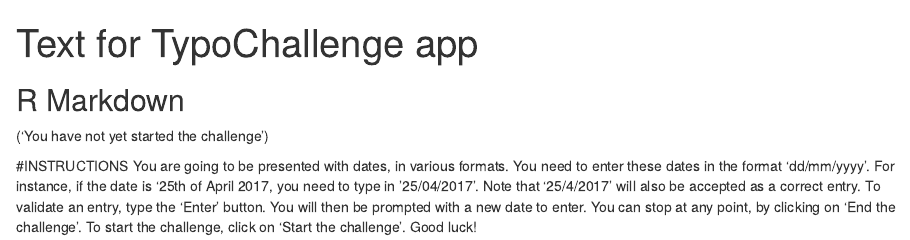
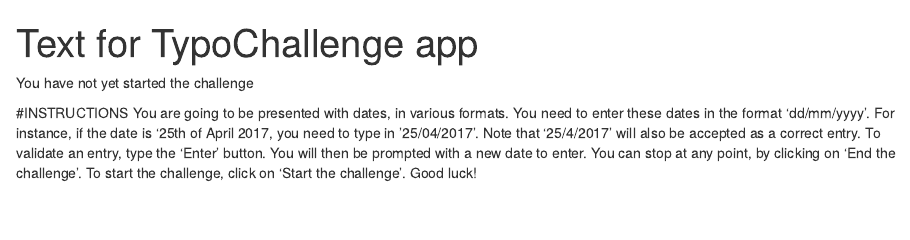
Before and after one commit to mrc-ide/typochallenge, an R Markdown document (text_4_TypoChallenge.RMD): the page in a window 1100 px wide, from its top. Rendered offline with R 4.5, knitr and Pandoc, with nearby package versions.

Commit message:
Complete RMD file for intstructions

````diff
--- a/text_4_TypoChallenge.RMD
+++ b/text_4_TypoChallenge.RMD
@@ -7,9 +7,7 @@
 knitr::opts_chunk$set(echo = TRUE)
 ```
 
-## R Markdown
-
-('You have not yet started the challenge')
+You have not yet started the challenge
 
 #INSTRUCTIONS
 You are going to be presented with dates, in various formats.
````
